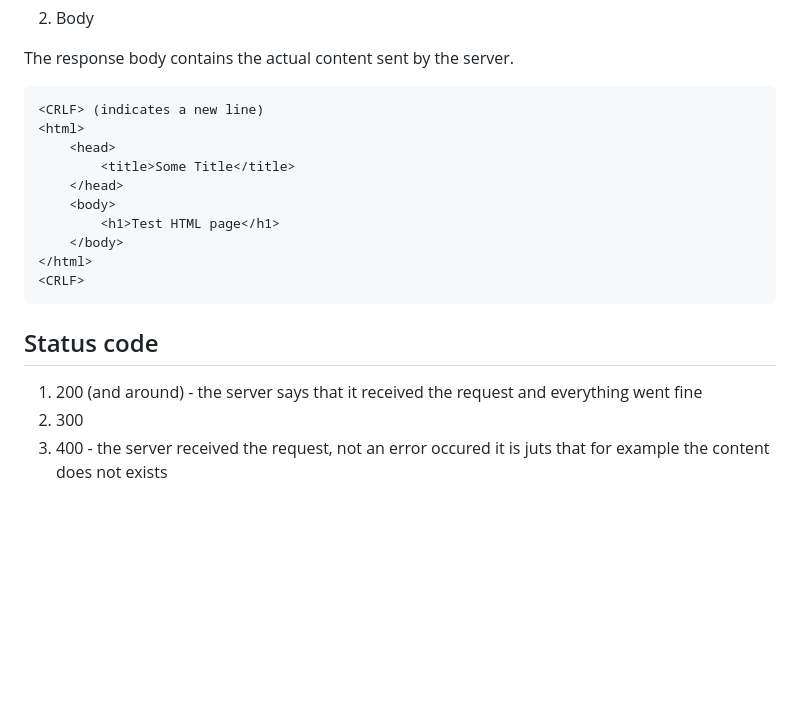
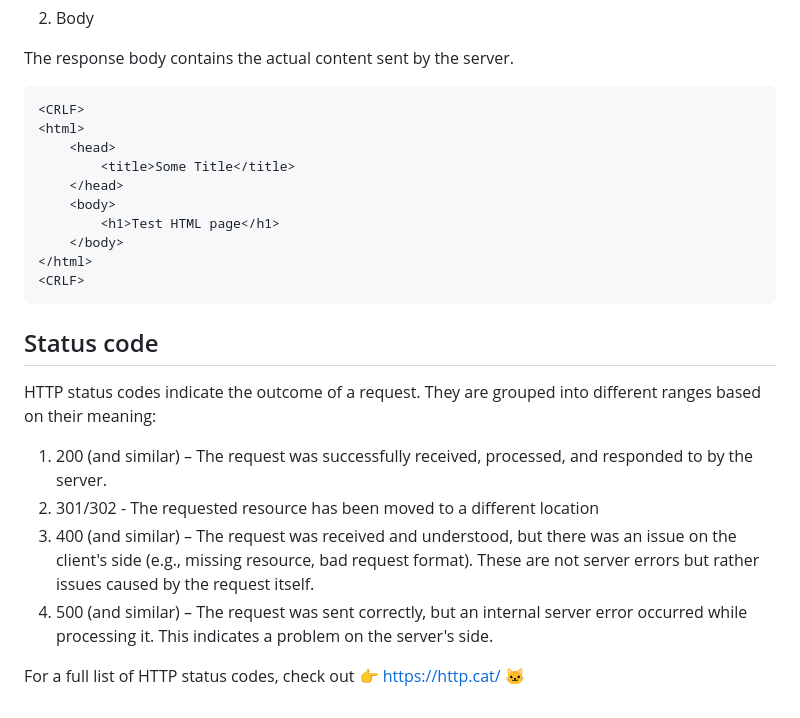
Before and after one commit to BeatrisIlieva/devto-articles, a Markdown page: articles/beginner-guide-to-http-and-rest.md, the part around the change. Rendered like a GitHub page; blank space fills up the shorter version.

````diff
--- a/articles/beginner-guide-to-http-and-rest.md
+++ b/articles/beginner-guide-to-http-and-rest.md
@@ -108,8 +108,8 @@ An HTTP response has a structure similar to a request.
 
 The response body contains the actual content sent by the server.
 
-```
-<CRLF> (indicates a new line)
+```html
+<CRLF>
 <html>
     <head>
         <title>Some Title</title>
@@ -123,6 +123,11 @@ The response body contains the actual content sent by the server.
 
 ## Status code
 
-1. 200 (and around) - the server says that it received the request and everything went fine
-2. 300
-3. 400 - the server received the request, not an error occured it is juts that for example the content does not exists
+HTTP status codes indicate the outcome of a request. They are grouped into different ranges based on their meaning:
+
+1. 200 (and similar) – The request was successfully received, processed, and responded to by the server.
+2. 301/302 - The requested resource has been moved to a different location
+3. 400 (and similar) – The request was received and understood, but there was an issue on the client's side (e.g., missing resource, bad request format). These are not server errors but rather issues caused by the request itself.
+4. 500 (and similar) – The request was sent correctly, but an internal server error occurred while processing it. This indicates a problem on the server's side.
+
+For a full list of HTTP status codes, check out 👉 https://http.cat/ 🐱
````
